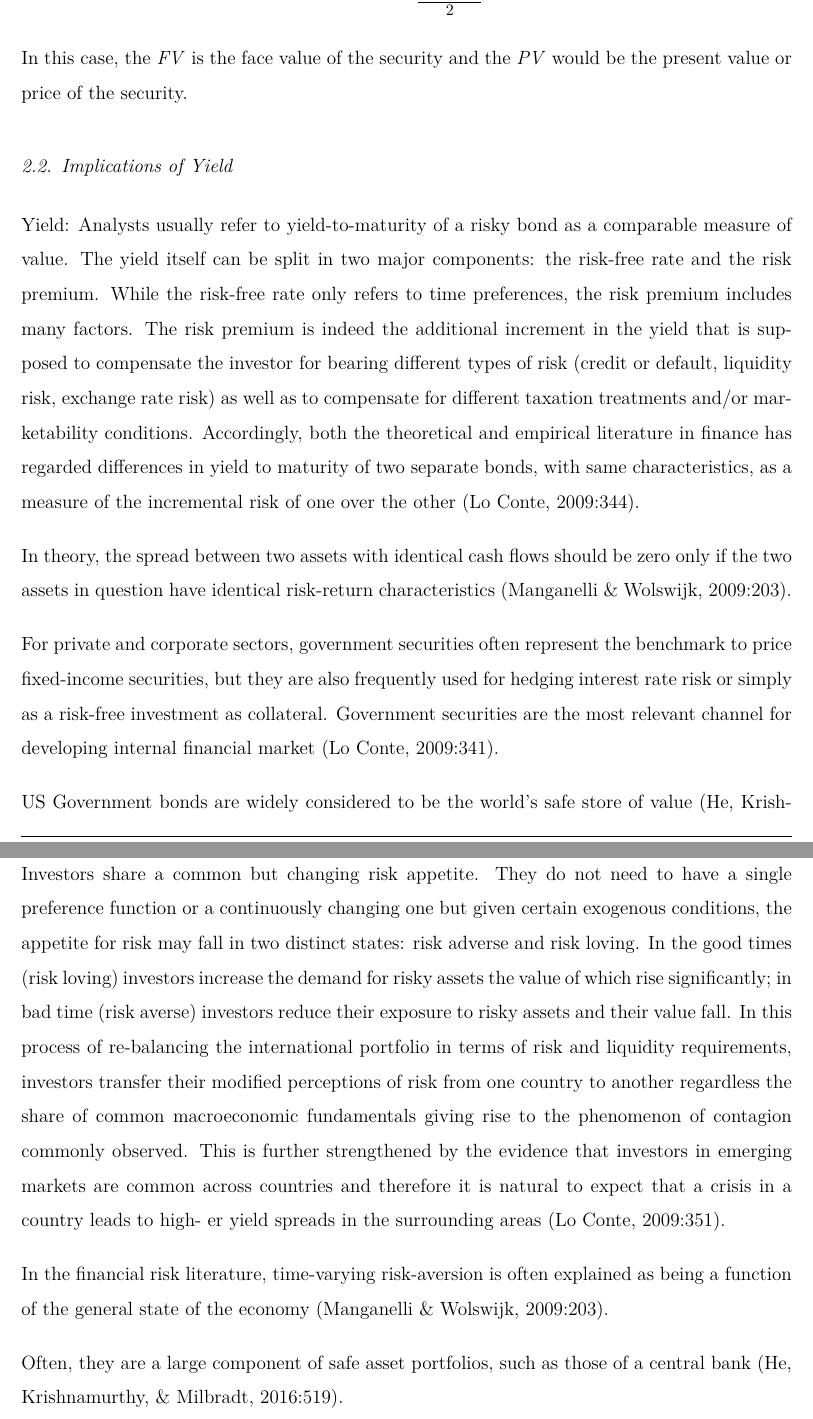
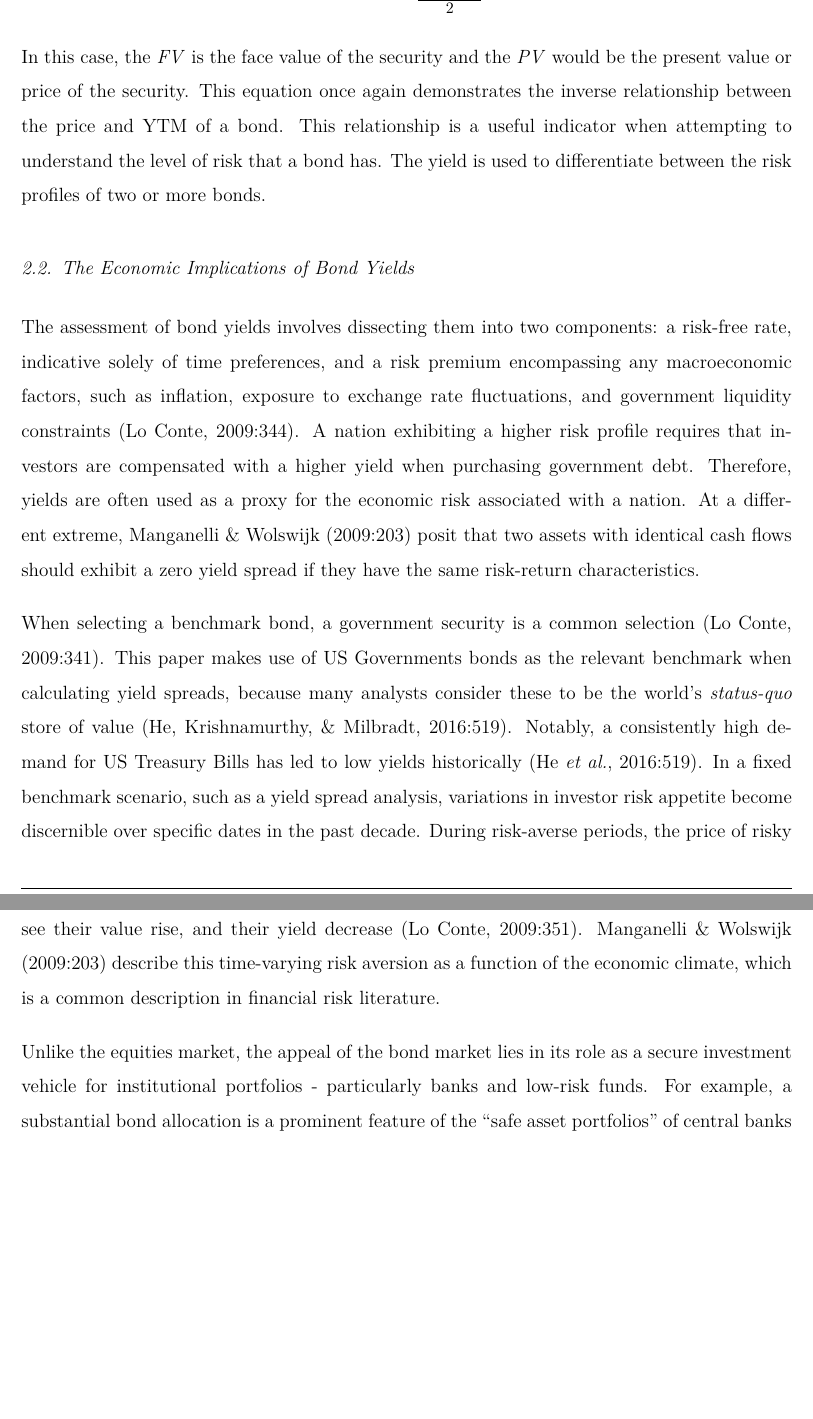
Before and after one commit to RonanMitchell/FinMetrics_Essay, an R Markdown document (Essay_PDF.Rmd): two parts of pages 2 and 3 of 6, joined at a grey line, cut so that both start at the same text, the shorter picture padded with empty space. Rendered offline with R 4.5, knitr and Pandoc, then LaTeX, with nearby package versions.

Commit message:
Finished literature review

```diff
--- a/Essay_PDF.Rmd
+++ b/Essay_PDF.Rmd
@@ -57,28 +54,13 @@ It is sometimes approximated as:
 
 \[ YTM \approx \frac{C + \frac{FV - PV}{n}}{\frac{FV + PV}{2}} \]
 
-In this case, the *FV* is the face value of the security and the *PV* would be the present value or price of the security.
+In this case, the *FV* is the face value of the security and the *PV* would be the present value or price of the security. This equation once again demonstrates the inverse relationship between the price and YTM of a bond. This relationship is a useful indicator when attempting to understand the level of risk that a bond has. The yield is used to differentiate between the risk profiles of two or more bonds.
 
-## Implications of Yield
+## The Economic Implications of Bond Yields
 
-Yield: Analysts usually refer to yield-to-maturity of a risky bond as a comparable measure of value. The yield itself can be split in two major components: the risk-free rate and the risk premium. While the risk-free rate only refers to time preferences, the risk premium includes many factors. The risk premium is indeed the additional increment in the yield that is supposed to compensate the investor for bearing different types of risk (credit or default, liquidity risk, exchange rate risk) as well as to compensate for different taxation treatments and/or marketability conditions. Accordingly, both the theoretical and empirical literature in finance has regarded differences in yield to maturity of two separate bonds, with same characteristics, as a measure of the incremental risk of one over the other (Lo Conte, 2009:344).
+The assessment of bond yields involves dissecting them into two components: a risk-free rate, indicative solely of time preferences, and a risk premium encompassing any macroeconomic factors, such as inflation, exposure to exchange rate fluctuations, and government liquidity constraints (Lo Conte, 2009:344). A nation exhibiting a higher risk profile requires that investors are compensated with a higher yield when purchasing government debt. Therefore, yields are often used as a proxy for the economic risk associated with a nation. At a different extreme, Manganelli & Wolswijk (2009:203) posit that two assets with identical cash flows should exhibit a zero yield spread if they have the same risk-return characteristics.
 
-In theory, the spread between two assets with identical cash flows should be zero only if the two assets in question have identical risk-return characteristics (Manganelli & Wolswijk, 2009:203).
+When selecting a benchmark bond, a government security is a common selection (Lo Conte, 2009:341). This paper makes use of US Governments bonds as the relevant benchmark when calculating yield spreads, because many analysts consider these to be the world's *status-quo* store of value (He, Krishnamurthy, & Milbradt, 2016:519). Notably, a consistently high demand for US Treasury Bills has led to low yields historically (He *et al.*, 2016:519). In a fixed benchmark scenario, such as a yield spread analysis, variations in investor risk appetite become discernible over specific dates in the past decade. During risk-averse periods, the price of risky bonds will fall (in line with their value) and their yield will increase. Safer assets will likely see their value rise, and their yield decrease (Lo Conte, 2009:351). Manganelli & Wolswijk (2009:203) describe this time-varying risk aversion as a function of the economic climate, which is a common description in financial risk literature.
 
-For private and corporate sectors, government securities often represent
-the benchmark to price fixed-income securities, but they are also frequently used for hedging interest rate risk or simply as a risk-free investment
-as collateral. Government securities are the most relevant channel for developing internal financial market (Lo Conte, 2009:341).
+Unlike the equities market, the appeal of the bond market lies in its role as a secure investment vehicle for institutional portfolios - particularly banks and low-risk funds. For example, a substantial bond allocation is a prominent feature of the "safe asset portfolios" of central banks (He *et al.*, 2016:519). The "safety" of an asset is often subjective and determined by investors. Safety is endogenous; the actions of investors can make a bond more stable than macroeconomic factors indicate (He *et al.*, 2016:523).  Lo Conte (2009:343) contends that the ratio of total government debt to Gross Domestic Product (GDP) is a robust measure of economic risk, significantly influencing EU bond yields, but this idea is not universally consistent.
 
-US Government bonds are widely considered to be the world's safe store of value (He, Krishnamurthy, & Milbradt, 2016:519).
-
-Investors share a common but changing risk appetite. They do not need to have a single preference function or a continuously changing one but given certain exogenous conditions, the appetite for risk may fall in two distinct states: risk adverse and risk loving. In the good times (risk loving) investors increase the demand for risky assets the value of which rise significantly; in bad time (risk averse) investors reduce their exposure to risky assets and their value fall. In this process of re-balancing the international
-portfolio in terms of risk and liquidity requirements, investors transfer their
-modified perceptions of risk from one country to another regardless the
-share of common macroeconomic fundamentals giving rise to the phenomenon of contagion commonly observed. This is further strengthened by the
-evidence that investors in emerging markets are common across countries
-and therefore it is natural to expect that a crisis in a country leads to high-
-er yield spreads in the surrounding areas (Lo Conte, 2009:351).
-
-In the financial risk literature, time-varying risk-aversion is often explained as being a function of the general state of the economy (Manganelli & Wolswijk, 2009:203).
-
-Often, they are a large component of safe asset portfolios, such as those of a central bank (He, Krishnamurthy, & Milbradt, 2016:519).
```
Also changed, not shown: Essay_PDF.Rmd (36 more changed lines).
